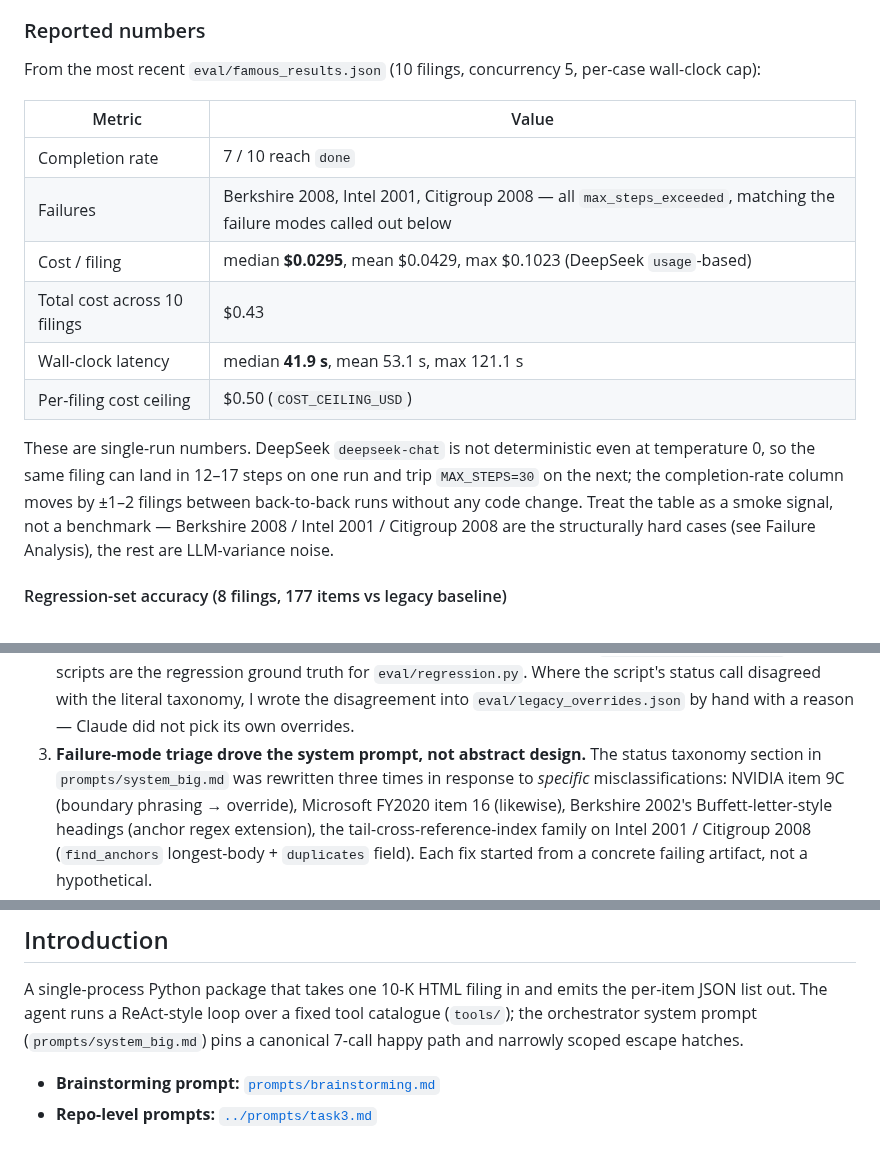
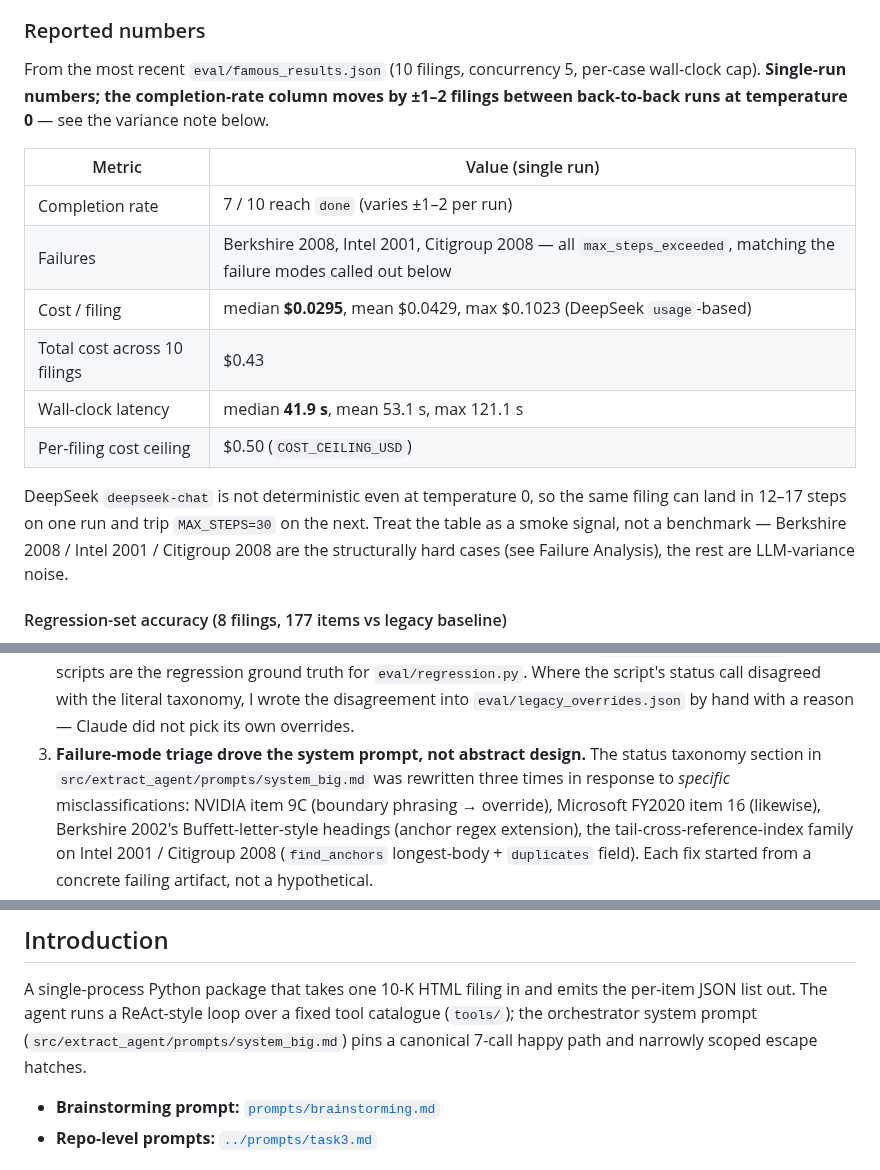
Before and after one commit to pinnerwt/v_coding_test2, a Markdown page: task3/README.md, 3 parts joined by grey strips. Rendered like a GitHub page.

Commit message:
docs(task3): surface variance in metrics-table caption + fix system_big.md path
README.md
- Move the run-to-run variance disclosure from the paragraph below
  the famous-hard table into the table caption, with the column
  header reading "Value (single run)" and the completion-rate cell
  flagged "(varies ±1–2 per run)". A reviewer scanning only the
  table can no longer miss the variance signal.
- Correct two prose references to the agent's main system prompt:
  the file lives at src/extract_agent/prompts/system_big.md, not
  prompts/system_big.md (the prompts/ dir at task3/ root only
  contains the brainstorming seed and reference docs).

Co-Authored-By: Claude Opus 4.7 <noreply@anthropic.com>

```diff
--- a/task3/README.md
+++ b/task3/README.md
@@ -88,23 +88,23 @@ trillion-dollar megacaps).
 ### Reported numbers
 
 From the most recent `eval/famous_results.json` (10 filings,
-concurrency 5, per-case wall-clock cap):
+concurrency 5, per-case wall-clock cap). **Single-run numbers; the
+completion-rate column moves by ±1–2 filings between back-to-back
+runs at temperature 0** — see the variance note below.
 
-| Metric | Value |
+| Metric | Value (single run) |
 |---|---|
-| Completion rate | 7 / 10 reach `done` |
+| Completion rate | 7 / 10 reach `done` (varies ±1–2 per run) |
 | Failures | Berkshire 2008, Intel 2001, Citigroup 2008 — all `max_steps_exceeded`, matching the failure modes called out below |
 | Cost / filing | median **$0.0295**, mean $0.0429, max $0.1023 (DeepSeek `usage`-based) |
 | Total cost across 10 filings | $0.43 |
 | Wall-clock latency | median **41.9 s**, mean 53.1 s, max 121.1 s |
 | Per-filing cost ceiling | $0.50 (`COST_CEILING_USD`) |
 
-These are single-run numbers. DeepSeek `deepseek-chat` is not
-deterministic even at temperature 0, so the same filing can land in
-12–17 steps on one run and trip `MAX_STEPS=30` on the next; the
-completion-rate column moves by ±1–2 filings between back-to-back
-runs without any code change. Treat the table as a smoke signal, not
-a benchmark — Berkshire 2008 / Intel 2001 / Citigroup 2008 are the
+DeepSeek `deepseek-chat` is not deterministic even at temperature 0,
+so the same filing can land in 12–17 steps on one run and trip
+`MAX_STEPS=30` on the next. Treat the table as a smoke signal, not a
+benchmark — Berkshire 2008 / Intel 2001 / Citigroup 2008 are the
 structurally hard cases (see Failure Analysis), the rest are
 LLM-variance noise.
 
@@ -447,7 +447,7 @@ Outputs: `data/survey/report.md`, `data/survey/report.csv`.
    into `eval/legacy_overrides.json` by hand with a reason — Claude
    did not pick its own overrides.
 3. **Failure-mode triage drove the system prompt, not abstract
-   design.** The status taxonomy section in `prompts/system_big.md`
+   design.** The status taxonomy section in `src/extract_agent/prompts/system_big.md`
    was rewritten three times in response to *specific*
    misclassifications: NVIDIA item 9C (boundary phrasing → override),
    Microsoft FY2020 item 16 (likewise), Berkshire 2002's
@@ -480,7 +480,7 @@ Outputs: `data/survey/report.md`, `data/survey/report.csv`.
 A single-process Python package that takes one 10-K HTML filing in and
 emits the per-item JSON list out. The agent runs a ReAct-style loop over
 a fixed tool catalogue (`tools/`); the orchestrator system prompt
-(`prompts/system_big.md`) pins a canonical 7-call happy path and
+(`src/extract_agent/prompts/system_big.md`) pins a canonical 7-call happy path and
 narrowly scoped escape hatches.
 
 - **Brainstorming prompt:** [`prompts/brainstorming.md`](./prompts/brainstorming.md)
```
